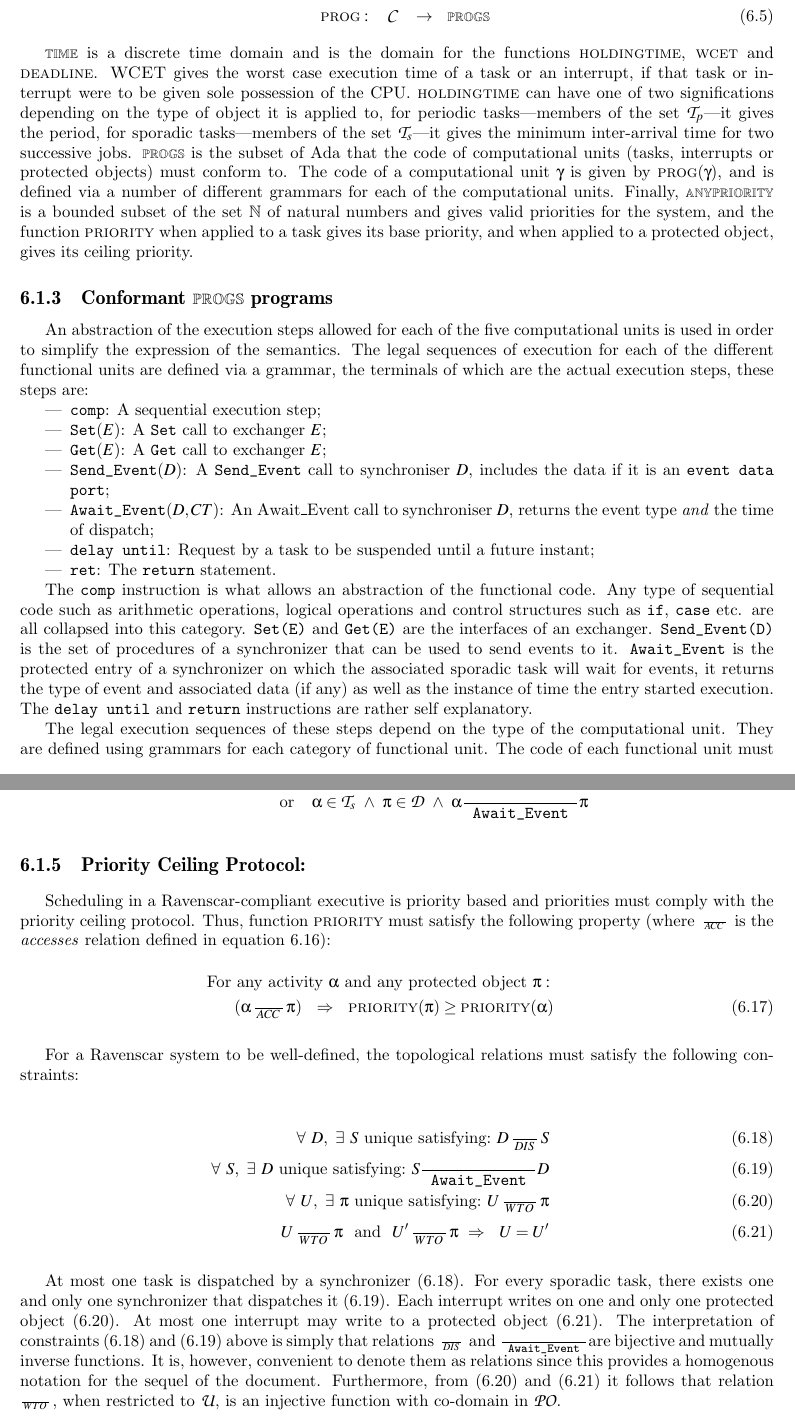
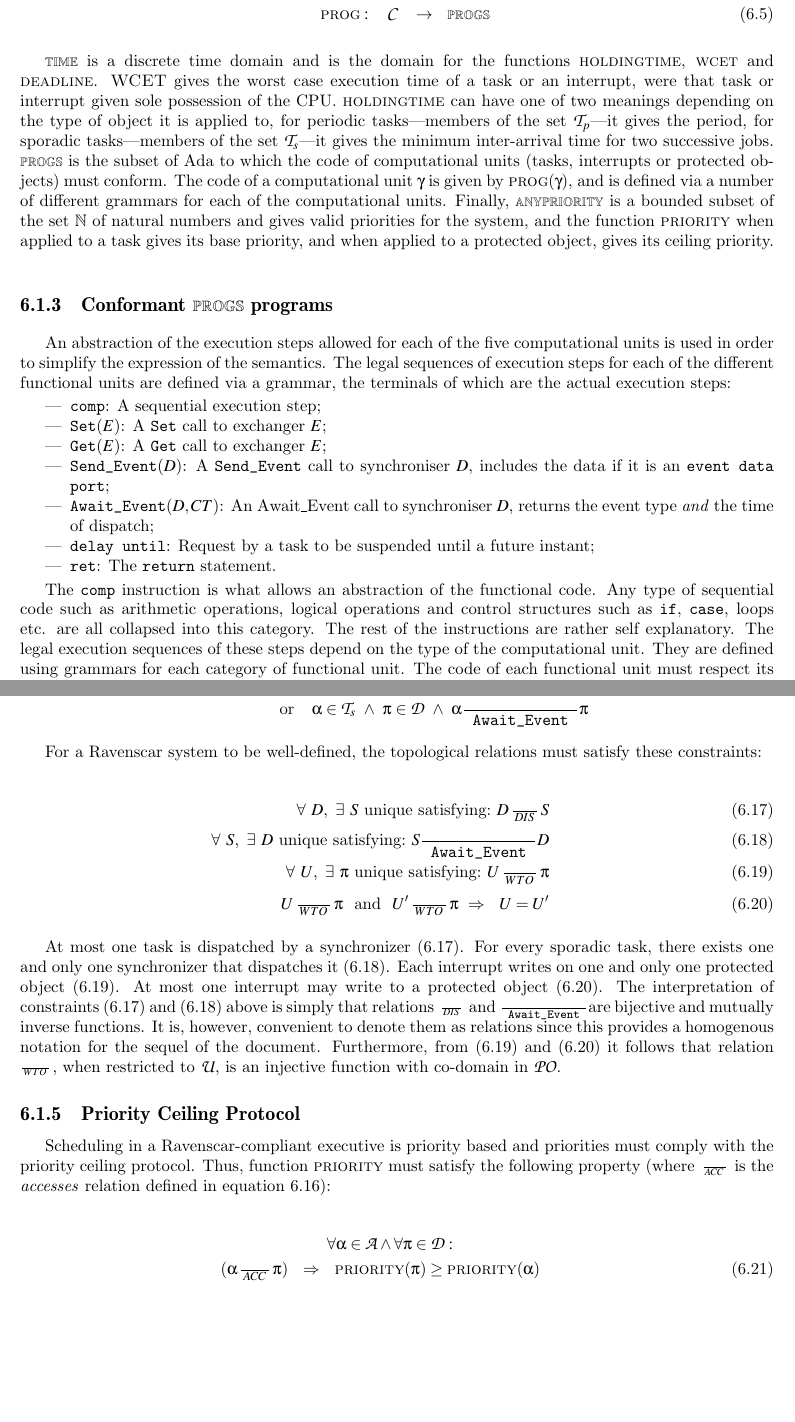
Before and after one commit to irfanhamid/docs, a LaTeX thesis (Thesis/hamid.tex, which reads Thesis/formal_sem.tex): two parts of pages 132 and 134 of 169, joined at a grey line, cut so that both start at the same text, the shorter picture padded with empty space. Compiled offline with pdfLaTeX.

Commit message:
Up to static semantics

```diff
--- a/Thesis/formal_sem.tex
+++ b/Thesis/formal_sem.tex
@@ -324,15 +324,15 @@ $\scriptstyle \mathbb{TIME}$ is a discrete time domain and is the
 domain for the functions $\text{\scshape holdingtime}$,
 $\text{\scshape wcet}$ and $\text{\scshape deadline}$. $\text{\scshape
   WCET}$ gives the worst case execution time of a task or an
-interrupt, if that task or interrupt were to be given sole possession
-of the CPU. $\text{\scshape holdingtime}$ can have one of two
-significations depending on the type of object it is applied to, for
-periodic tasks---members of the set ${\cal T}_p$---it gives the
-period, for sporadic tasks---members of the set ${\cal T}_s$---it
-gives the minimum inter-arrival time for two successive
-jobs. $\scriptstyle \mathbb{PROGS}$ is the subset of Ada that the code
-of computational units (tasks, interrupts or protected objects) must
-conform to. The code of a computational unit $\gamma$ is given by
+interrupt, were that task or interrupt given sole possession of the
+CPU. $\text{\scshape holdingtime}$ can have one of two meanings
+depending on the type of object it is applied to, for periodic
+tasks---members of the set ${\cal T}_p$---it gives the period, for
+sporadic tasks---members of the set ${\cal T}_s$---it gives the
+minimum inter-arrival time for two successive jobs. $\scriptstyle
+\mathbb{PROGS}$ is the subset of Ada to which the code of
+computational units (tasks, interrupts or protected objects) must
+conform. The code of a computational unit $\gamma$ is given by
 $\text{\scshape prog}(\gamma)$, and is defined via a number of
 different grammars for each of the computational units. Finally,
 $\scriptstyle \mathbb{ANYPRIORITY}$ is a bounded subset of the set
@@ -344,9 +344,9 @@ gives its ceiling priority.
 \subsection{Conformant ${\scriptstyle \mathbb{PROGS}}$ programs}
 An abstraction of the execution steps allowed for each of the five
 computational units is used in order to simplify the expression of the
-semantics. The legal sequences of execution for each of the different
-functional units are defined via a grammar, the terminals of which
-are the actual execution steps, these steps are:
+semantics. The legal sequences of execution steps for each of the
+different functional units are defined via a grammar, the terminals of
+which are the actual execution steps:
 
 \begin{itemize}
   \item ${\text{\ttfamily comp}}$: A sequential execution step;
@@ -368,20 +368,12 @@ are the actual execution steps, these steps are:
 The \texttt{comp} instruction is what allows an abstraction of the
 functional code. Any type of sequential code such as arithmetic
 operations, logical operations and control structures such as
-\texttt{if}, \texttt{case} etc. are all collapsed into this
-category. \texttt{Set(E)} and \texttt{Get(E)} are the interfaces of an
-exchanger. \texttt{Send\_Event(D)} is the set of procedures of a
-synchronizer that can be used to send events to
-it. \texttt{Await\_Event} is the protected entry of a synchronizer on
-which the associated sporadic task will wait for events, it returns
-the type of event and associated data (if any) as well as the instance
-of time the entry started execution. The \kw{delay until} and
-\kw{return} instructions are rather self explanatory.
-
-The legal execution sequences of these steps depend on the type
-of the computational unit. They are defined using grammars for each
-category of functional unit. The code of each functional unit must
-respect its prescribed grammar. These grammars are:\\
+\texttt{if}, \texttt{case}, loops etc. are all collapsed into this
+category. The rest of the instructions are rather self
+explanatory. The legal execution sequences of these steps depend on
+the type of the computational unit. They are defined using grammars
+for each category of functional unit. The code of each functional unit
+must respect its prescribed grammar. These grammars are:\\
 
 \begin{tabular}{llll}
 \emph{Periodic tasks}:
@@ -533,21 +525,8 @@ four primitive relations. Formally:
   %%%%%%%%%%%%%%%%%%%%%%%%%%%%%%%%%%%%%%%%%%%%%%%%%%%%%%%%%%%%%%%%%%%
 \end{eqnarray}
 
-\subsection{Priority Ceiling Protocol:}
-Scheduling in a Ravenscar-compliant executive is priority based and
-priorities must comply with the priority ceiling protocol. Thus,
-function {\scshape priority} must satisfy the following property
-(where $\RL{ACC}$ is the \emph{accesses} relation defined in
-equation~\ref{eq:accdef}):
-\begin{eqnarray}
-  \text{For any activity} \  \alpha \ \text{and any protected object} \ \pi:
-  \nonumber \\
-  (\alpha \RL{ACC} \pi) \ \
-  \Rightarrow \ \  \text{\scshape priority}(\pi) \geq \text{\scshape priority}(\alpha)
-\end{eqnarray}
-
 For a Ravenscar system to be well-defined, the topological relations
-must satisfy the following constraints:
+must satisfy these constraints:
 
 \begin{eqnarray}
 \label{totd} \forall \ D, \ \exists  \ S \  \text{unique satisfying:} \ D \RL{DIS} S  \\
@@ -568,6 +547,20 @@ relations since this provides a homogenous notation  for the sequel of
 the document. Furthermore, from (\ref{totw}) and (\ref{injw}) it
 follows that relation $\RL{WTO}$, when restricted to ${\cal U}$, is an
 injective function with co-domain in ${\cal P\!O}$.
+
+\subsection{Priority Ceiling Protocol}
+Scheduling in a Ravenscar-compliant executive is priority based and
+priorities must comply with the priority ceiling protocol. Thus,
+function {\scshape priority} must satisfy the following property
+(where $\RL{ACC}$ is the \emph{accesses} relation defined in
+equation~\ref{eq:accdef}):
+
+\begin{eqnarray}
+  \forall \alpha \in {\cal A} \wedge \forall \pi \in {\cal D}:\ \ \ \ \ \ \ \ \ \ \ \ \ \ \
+  \nonumber \\
+  (\alpha \RL{ACC} \pi) \ \
+  \Rightarrow \ \  \text{\scshape priority}(\pi) \geq \text{\scshape priority}(\alpha)
+\end{eqnarray}
 
 \section{Dynamic Semantics}
 \label{sec:dynamic_semantics}
```
Also changed, not shown: Thesis/formal_sem.tex (30 more changed lines).
